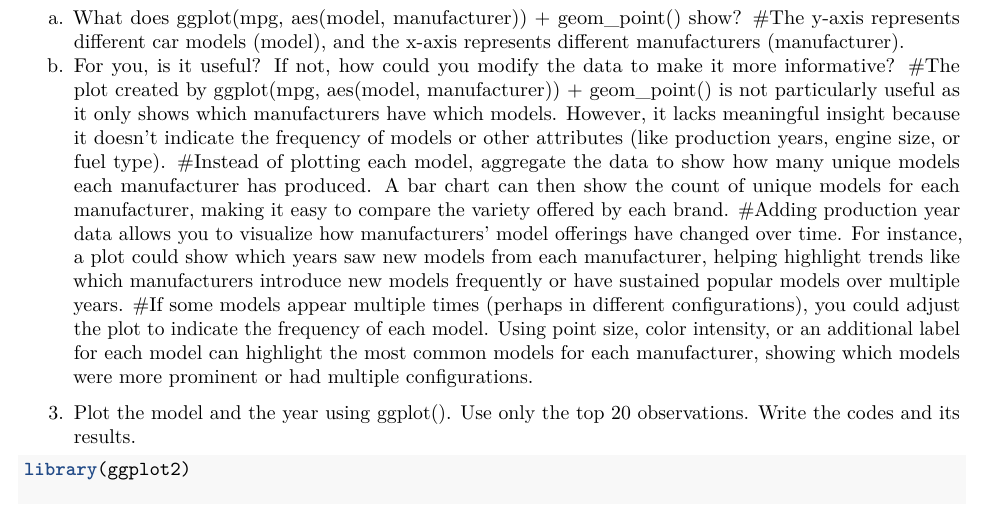
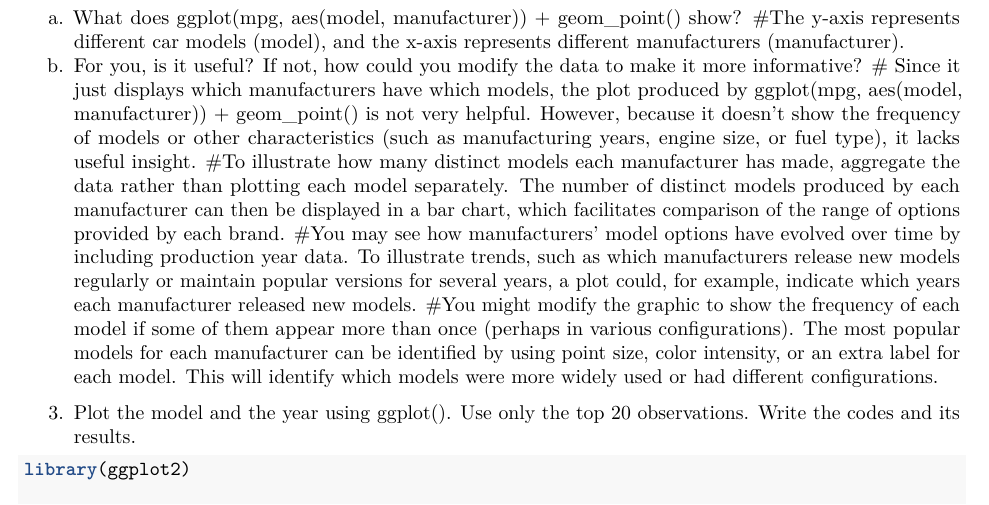
Before and after one commit to Lizaclaire/Worksheets, an R Markdown document (RWorksheet_gagante#4c.Rmd): part of page 2 of 6, cut so that both start at the same text. Rendered offline with R 4.5, knitr and Pandoc, then LaTeX, with nearby package versions; some code elsewhere in the file could not run offline.

Commit message:
Second commit

````diff
--- a/RWorksheet_gagante#4c.Rmd
+++ b/RWorksheet_gagante#4c.Rmd
@@ -68,10 +68,11 @@ ggplot(model_counts, aes(x = reorder(manufacturer, -model), y = model)) +
 a. What does ggplot(mpg, aes(model, manufacturer)) + geom_point() show?
 #The y-axis represents different car models (model), and the x-axis represents different manufacturers (manufacturer).
 b. For you, is it useful? If not, how could you modify the data to make it more informative?
-#The plot created by ggplot(mpg, aes(model, manufacturer)) + geom_point() is not particularly useful as it only shows which manufacturers have which models. However, it lacks meaningful insight because it doesn’t indicate the frequency of models or other attributes (like production years, engine size, or fuel type).
-#Instead of plotting each model, aggregate the data to show how many unique models each manufacturer has produced. A bar chart can then show the count of unique models for each manufacturer, making it easy to compare the variety offered by each brand.
-#Adding production year data allows you to visualize how manufacturers’ model offerings have changed over time. For instance, a plot could show which years saw new models from each manufacturer, helping highlight trends like which manufacturers introduce new models frequently or have sustained popular models over multiple years.
-#If some models appear multiple times (perhaps in different configurations), you could adjust the plot to indicate the frequency of each model. Using point size, color intensity, or an additional label for each model can highlight the most common models for each manufacturer, showing which models were more prominent or had multiple configurations.
+# Since it just displays which manufacturers have which models, the plot produced by ggplot(mpg, aes(model, manufacturer)) + geom_point() is not very helpful. However, because it doesn't show the frequency of models or other characteristics (such as manufacturing years, engine size, or fuel type), it lacks useful insight.
+#To illustrate how many distinct models each manufacturer has made, aggregate the data rather than plotting each model separately. The number of distinct models produced by each manufacturer can then be displayed in a bar chart, which facilitates comparison of the range of options provided by each brand.
+#You may see how manufacturers' model options have evolved over time by including production year data. To illustrate trends, such as which manufacturers release new models regularly or maintain popular versions for several years, a plot could, for example, indicate which years each manufacturer released new models.
+#You might modify the graphic to show the frequency of each model if some of them appear more than once (perhaps in various configurations). The most popular models for each manufacturer can be identified by using point size, color intensity, or an extra label for each model. This will identify which models were more widely used or had different configurations.
+
 3. Plot the model and the year using ggplot(). Use only the top 20 observations. Write the codes and
 its results.
 ```{r}
````
